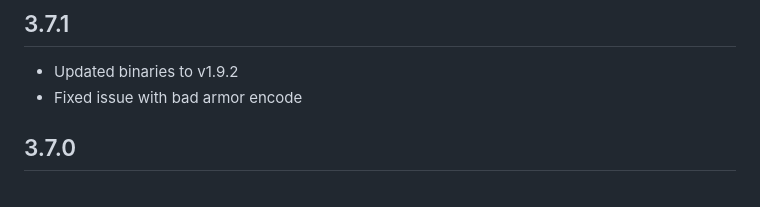
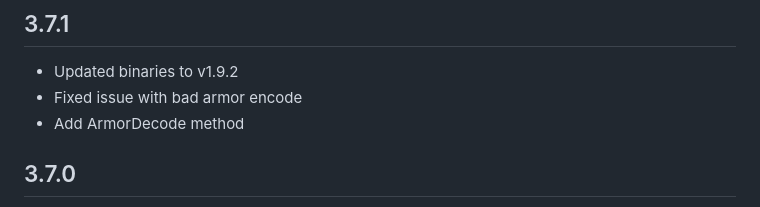
Before and after one commit to jerson/flutter-openpgp, a Markdown page: CHANGELOG.md, the part around the change. GitHub-like rendering.

Commit message:
doc: updated changelog

```diff
--- a/CHANGELOG.md
+++ b/CHANGELOG.md
@@ -2,6 +2,7 @@
 
 - Updated binaries to v1.9.2
 - Fixed issue with bad armor encode
+- Add ArmorDecode method
 
 ## 3.7.0
 
```
